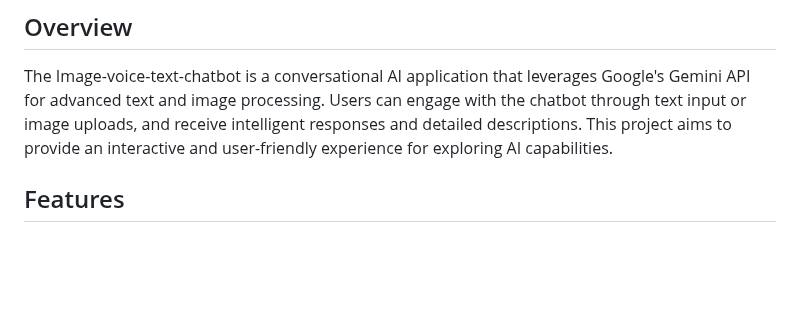
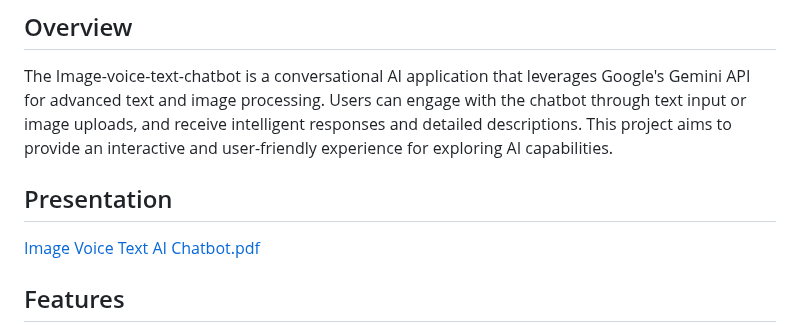
Before and after one commit to Aditya04567/Image-voice-text-chatbot, a Markdown page: README.md, the part around the change. Drawn GitHub-style; blank space fills up the shorter version.

```diff
--- a/README.md
+++ b/README.md
@@ -3,6 +3,10 @@
 ## Overview
 
 The Image-voice-text-chatbot is a conversational AI application that leverages Google's Gemini API for advanced text and image processing. Users can engage with the chatbot through text input or image uploads, and receive intelligent responses and detailed descriptions. This project aims to provide an interactive and user-friendly experience for exploring AI capabilities.
+
+## Presentation
+
+[Image Voice Text AI Chatbot.pdf](https://github.com/user-attachments/files/18048787/Image.Voice.Text.AI.Chatbot.pdf)
 
 ## Features
 
```
